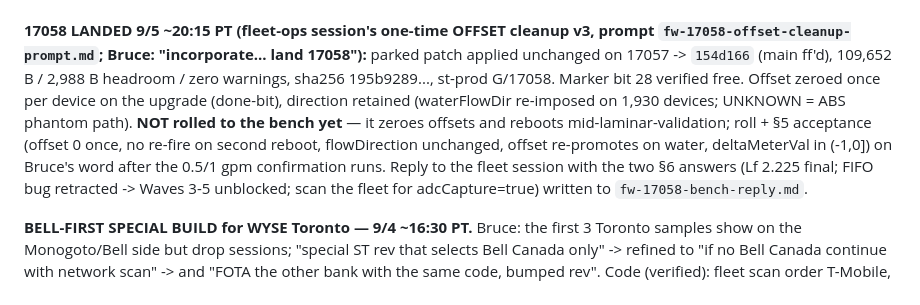
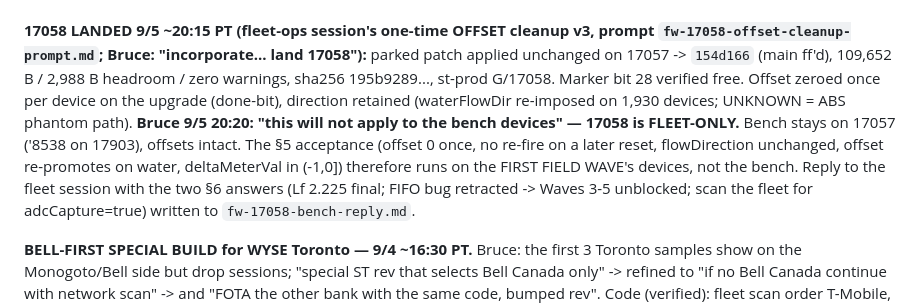
Before and after one commit to brucedune/thingsboard-widgets, a Markdown page: fw-17047-bugfix-handoff.md, the part around the change. Drawn GitHub-style.

```diff
--- a/fw-17047-bugfix-handoff.md
+++ b/fw-17047-bugfix-handoff.md
@@ -1126,11 +1126,7 @@ prompt `fw-17058-offset-cleanup-prompt.md`; Bruce: "incorporate... land
 109,652 B / 2,988 B headroom / zero warnings, sha256 195b9289..., st-prod
 G/17058. Marker bit 28 verified free. Offset zeroed once per device on the
 upgrade (done-bit), direction retained (waterFlowDir re-imposed on 1,930
-devices; UNKNOWN = ABS phantom path). **NOT rolled to the bench yet** — it
-zeroes offsets and reboots mid-laminar-validation; roll + §5 acceptance
-(offset 0 once, no re-fire on second reboot, flowDirection unchanged, offset
-re-promotes on water, deltaMeterVal in (-1,0]) on Bruce's word after the
-0.5/1 gpm confirmation runs. Reply to the fleet session with the two §6
+devices; UNKNOWN = ABS phantom path). **Bruce 9/5 20:20: "this will not apply to the bench devices" — 17058 is FLEET-ONLY.** Bench stays on 17057 ('8538 on 17903), offsets intact. The §5 acceptance (offset 0 once, no re-fire on a later reset, flowDirection unchanged, offset re-promotes on water, deltaMeterVal in (-1,0]) therefore runs on the FIRST FIELD WAVE's devices, not the bench. Reply to the fleet session with the two §6
 answers (Lf 2.225 final; FIFO bug retracted -> Waves 3-5 unblocked; scan the
 fleet for adcCapture=true) written to `fw-17058-bench-reply.md`.
 
```
Also changed, not shown: fw-17058-bench-reply.md (+6 -5 lines).
